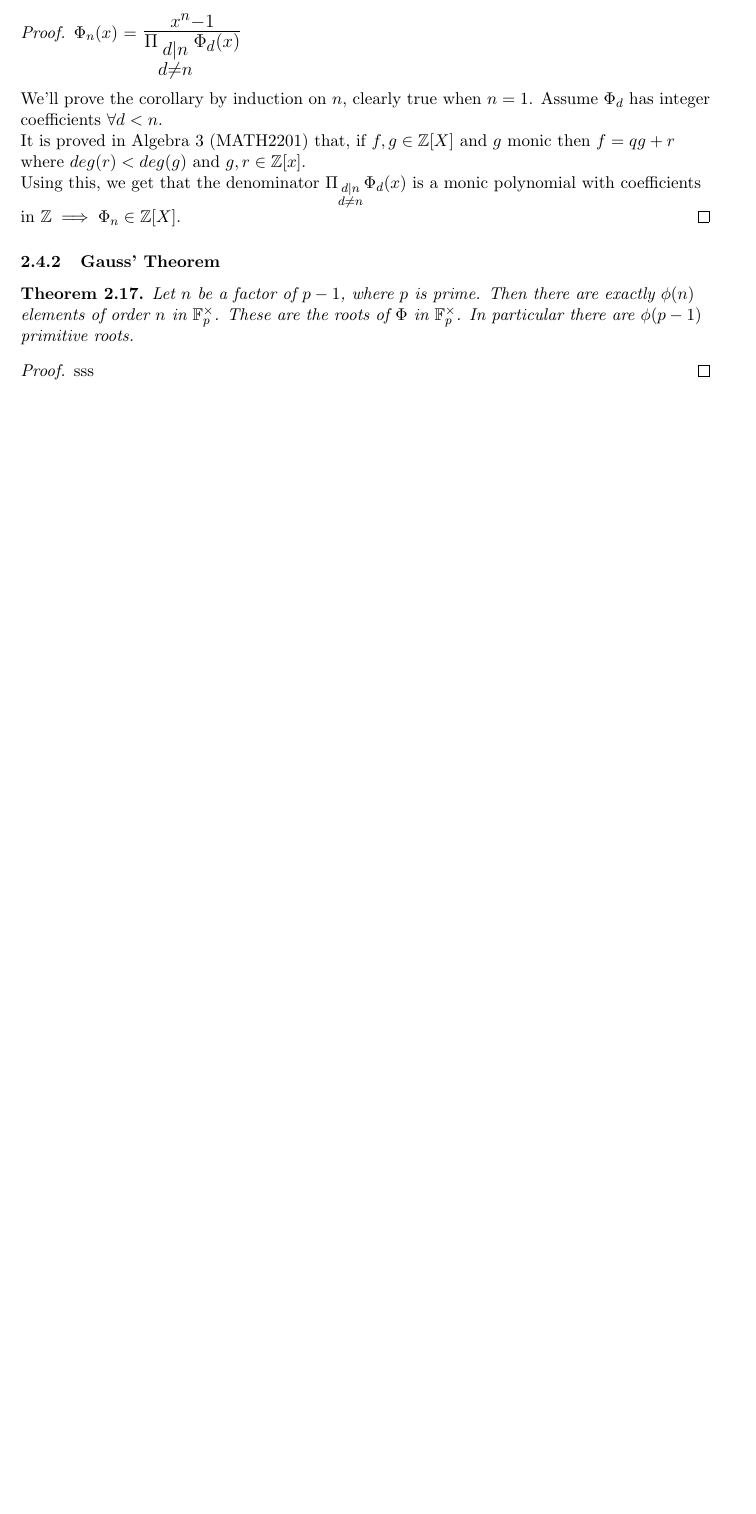
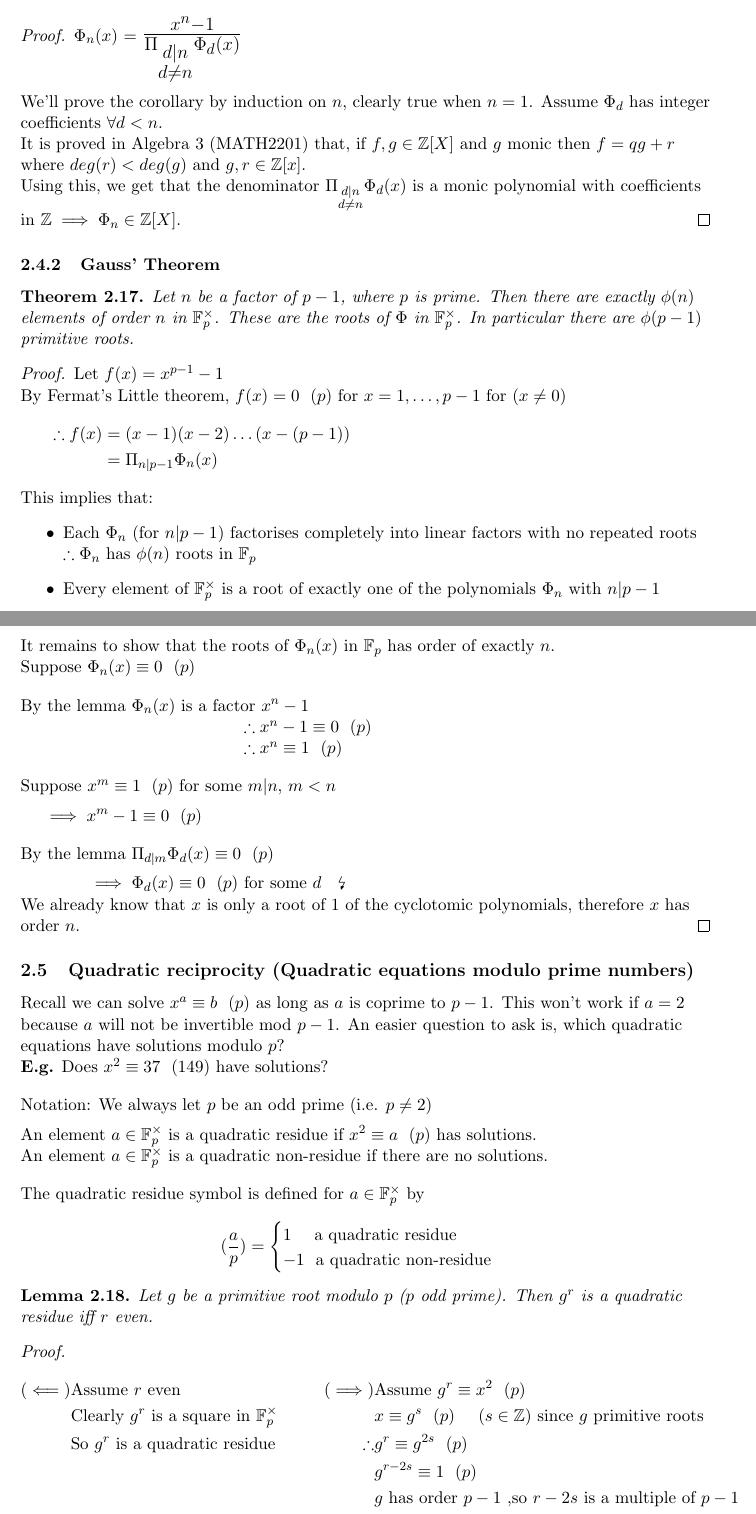
Before and after one commit to VRvinny/number-theory, a LaTeX paper (number.tex): part of page 17 of 17 before the commit and two parts of pages 18 and 19 of 20 after it, the two joined at a grey line, cut so that both start at the same text, the shorter picture padded with empty space. Compiled offline with pdfLaTeX.

Commit message:
./update.sh

```diff
--- a/number.tex
+++ b/number.tex
@@ -792,4 +803,60 @@ Using this, we get that the denominator $\Pi_{\substack{ d|n \\ d \neq n}} \Phi_
 \end{theorem}
 
 \begin{proof}
-sss
+	Let $f(x) = x^{p-1} -1$\\
+	By Fermat's Little theorem, $f(x) = 0 \hspace{7pt} (p) $ for $x=1,\dots, p-1 $ for $(x\neq 0)$
+	\begin{align*}
+		\therefore f(x) &= (x-1)(x-2)\dots (x-(p-1)) &&&&&&&&&&&&&&&&&&&\\
+		&= \Pi_{\substack{n|p-1}} \Phi_n (x)
+	\end{align*}
+	This implies that:
+	\begin{itemize}
+		\item{Each $\Phi_n $ (for $n|p-1$) factorises completely into linear factors with no repeated roots\\ $\therefore \Phi_n $ has $\phi(n)$ roots in $\mathbb{F}_p$  }
+		\item{Every element of $\mathbb{F}^\times_p$ is a root of exactly one of the polynomials $\Phi_n$ with $n|p-1$ }
+	\end{itemize}
+	It remains to show that the roots of $\Phi_n(x)$ in $\mathbb{F}_p$ has order of exactly $n$.\\
+	Suppose $\Phi_n(x) \equiv 0 \hspace{7pt}(p)$\\[1em]
+	By the lemma $\Phi_n(x)$ is a factor $x^n -1$ \\
+	\hspace{140pt} $\therefore x^n - 1 \equiv 0 \hspace{7pt}(p)$\\
+	\hspace{140pt} $\therefore x^n \equiv 1 \hspace{7pt} (p)$\\[1em]
+	Suppose $x^m \equiv 1 \hspace{7pt} (p) $ for some $m|n$, $m<n$\\[0.5em]
+	\hspace{12pt} $\implies x^m - 1 \equiv 0 \hspace{7pt} (p)$\\[1em]
+
+	By the lemma $\Pi_{\substack{d|m}}\Phi_d(x) \equiv 0 \hspace{7pt} (p)$\\[0.5em]
+	\hspace{41pt} $\implies \Phi_d(x) \equiv 0\hspace{7pt} (p)$ for some $d$ \hspace{7pt}\lightning \\
+We already know that $x$ is only a root of 1 of the cyclotomic polynomials, therefore $x$ has order $n$.
+\end{proof}
+
+
+\subsection{Quadratic reciprocity (Quadratic equations modulo prime numbers)}
+Recall we can solve $x^a \equiv b\hspace{7pt} (p)$ as long as $a$ is coprime to $p-1$. This won't work if $a=2$ because $a$ will not be invertible mod $p-1$. An easier question to ask is, which quadratic equations have solutions modulo $p$?\\
+\textbf{E.g.} Does $x^2 \equiv 37 \hspace{7pt} (149)$ have solutions?\\[1em]
+
+Notation: We always let $p$ be an odd prime (i.e. $p\neq 2$)\\[0.5em]
+
+An element $a \in \mathbb{F}^\times_p $ is a quadratic residue if $x^2 \equiv a \hspace{7pt} (p)$ has solutions.
+
+An element $a \in \mathbb{F}^\times_p $ is a quadratic non-residue if there are no solutions. \\[1em]
+The quadratic residue symbol is defined for $a \in \mathbb{F}^\times_p$ by
+
+\begin{equation*}
+(\frac{a}{p}) =
+\begin{cases}
+		1 \hspace{11pt} \text{ a quadratic residue}\\
+		-1 \hspace{7pt} \text{a quadratic non-residue}
+\end{cases}
+\end{equation*}
+
+\begin{lemma}
+	Let $g$ be a primitive root modulo $p$ ($p$ odd prime). Then $g^r$ is a quadratic residue iff $r$ even.
+\end{lemma}
+
+\begin{proof}
+	\begin{align*}
+		(\impliedby)& \text{Assume }r \text{ even} &&&&&(\implies) &\text{Assume }g^r\equiv x^2 \hspace{7pt} (p)\\
+		&\text{Clearly } g^r \text{ is a square in } \mathbb{F}^\times_p &&&&&& x\equiv g^s \hspace{7pt} (p) \hspace{15pt} (s \in \mathbb{Z}) \text{ since } g \text{ primitive roots}\\
+		&\text{So }g^r \text{ is a quadratic residue} &&&&& \therefore & g^r \equiv g^{2s} \hspace{7pt} (p)\\
+		& &&&&& & g^{r-2s} \equiv 1 \hspace{7pt} (p)\\
+		& &&&&& & g \text{ has order } p-1 \text{ ,so } r-2s \text{ is a multiple of }p-1 \\
+		& &&&&& & p\text{ odd } \implies p-1 \text{ is even }\implies r \text{ is even}
+	\end{align*}
```
Also changed, not shown: number.pdf, number.tex (64 more changed lines).
